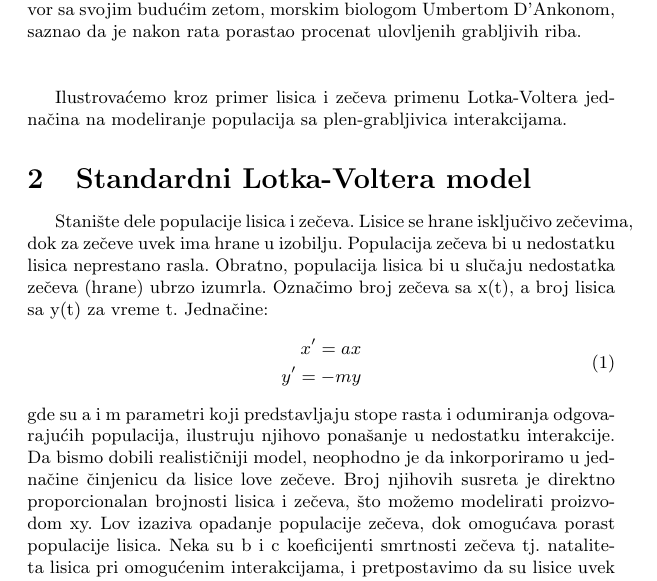
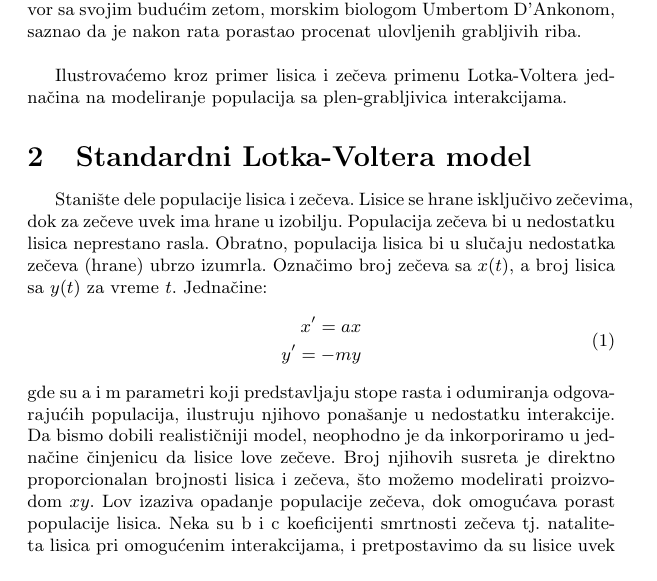
Before and after one commit to NidzaKornjaca/lotka-volterra-mat-mod, a LaTeX document (tex/Lotka-Volterra.tex): part of page 2 of 5, cut so that both start at the same text. Compiled offline with pdfLaTeX.

Commit message:
Use math in inline notation
Signed-off-by: Nikola Vlahovic <nikola.vlahovic2401@gmail.com>

```diff
--- a/tex/Lotka-Volterra.tex
+++ b/tex/Lotka-Volterra.tex
@@ -85,7 +85,7 @@ populacija sa plen-grabljivica interakcijama.
 Stanište dele populacije lisica i zečeva. Lisice se hrane isključivo zečevima,
 dok za zečeve uvek ima hrane u izobilju. Populacija zečeva bi u nedostatku lisica
 neprestano rasla. Obratno, populacija lisica bi u slučaju nedostatka zečeva (hrane) ubrzo izumrla.
-Označimo broj zečeva sa x(t), a broj lisica sa y(t) za vreme t.
+Označimo broj zečeva sa $x(t)$, a broj lisica sa $y(t)$ za vreme $t$.
 Jednačine:
     \begin{equation}
         \begin{aligned}
@@ -97,7 +97,7 @@ gde su a i m parametri koji predstavljaju stope rasta i odumiranja odgovarajući
 ilustruju njihovo ponašanje u nedostatku interakcije.
 Da bismo dobili realističniji model, neophodno je da inkorporiramo u jednačine
 činjenicu da lisice love zečeve. Broj njihovih susreta je direktno proporcionalan
-brojnosti lisica i zečeva, što možemo modelirati proizvodom xy. Lov izaziva opadanje
+brojnosti lisica i zečeva, što možemo modelirati proizvodom $xy$. Lov izaziva opadanje
 populacije zečeva, dok omogućava porast populacije lisica.
 Neka su b i c koeficijenti smrtnosti zečeva tj.
 nataliteta lisica pri omogućenim interakcijama, i pretpostavimo da su lisice uvek gladne,
```
Also changed, not shown: tex/Lotka-Volterra.pdf, tex/Lotka-Volterra.tex (2 more changed lines).
